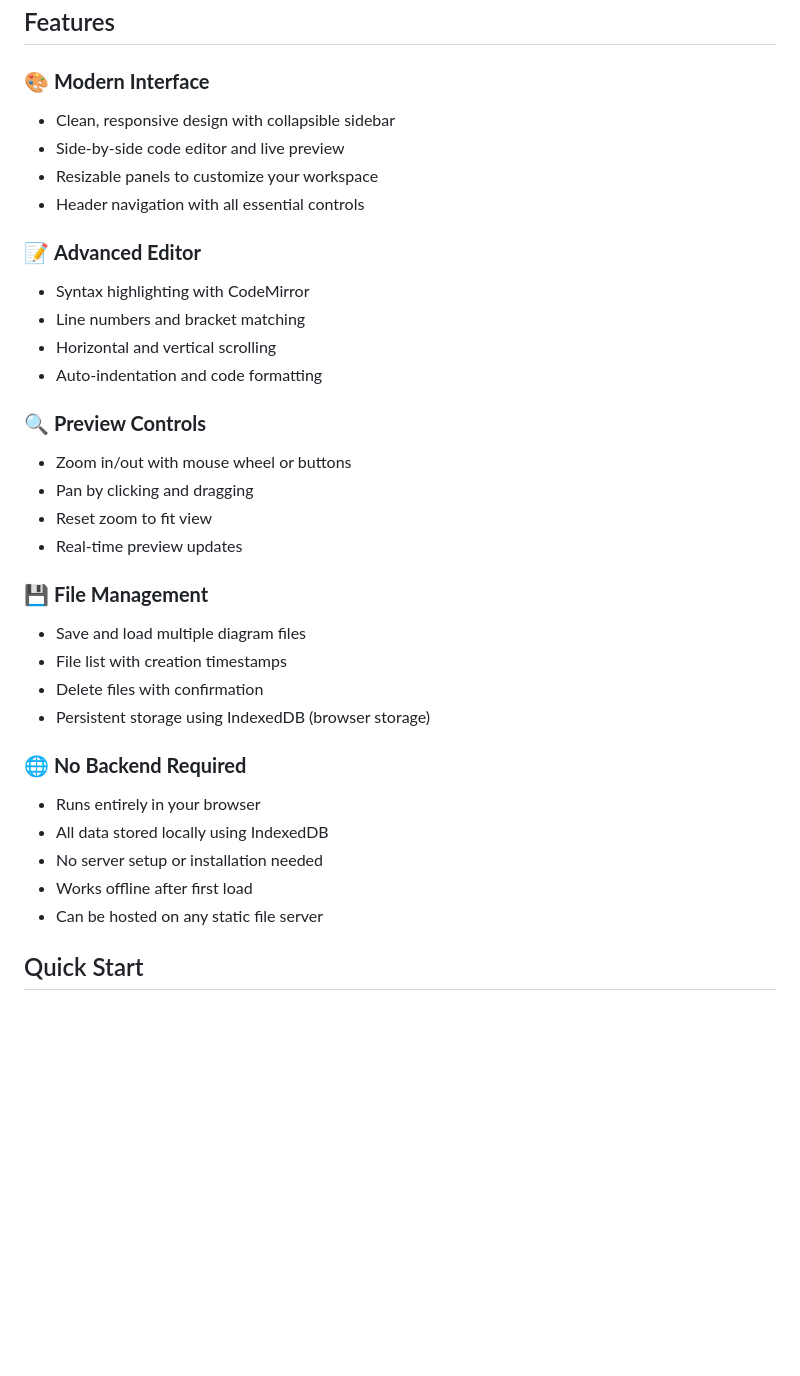
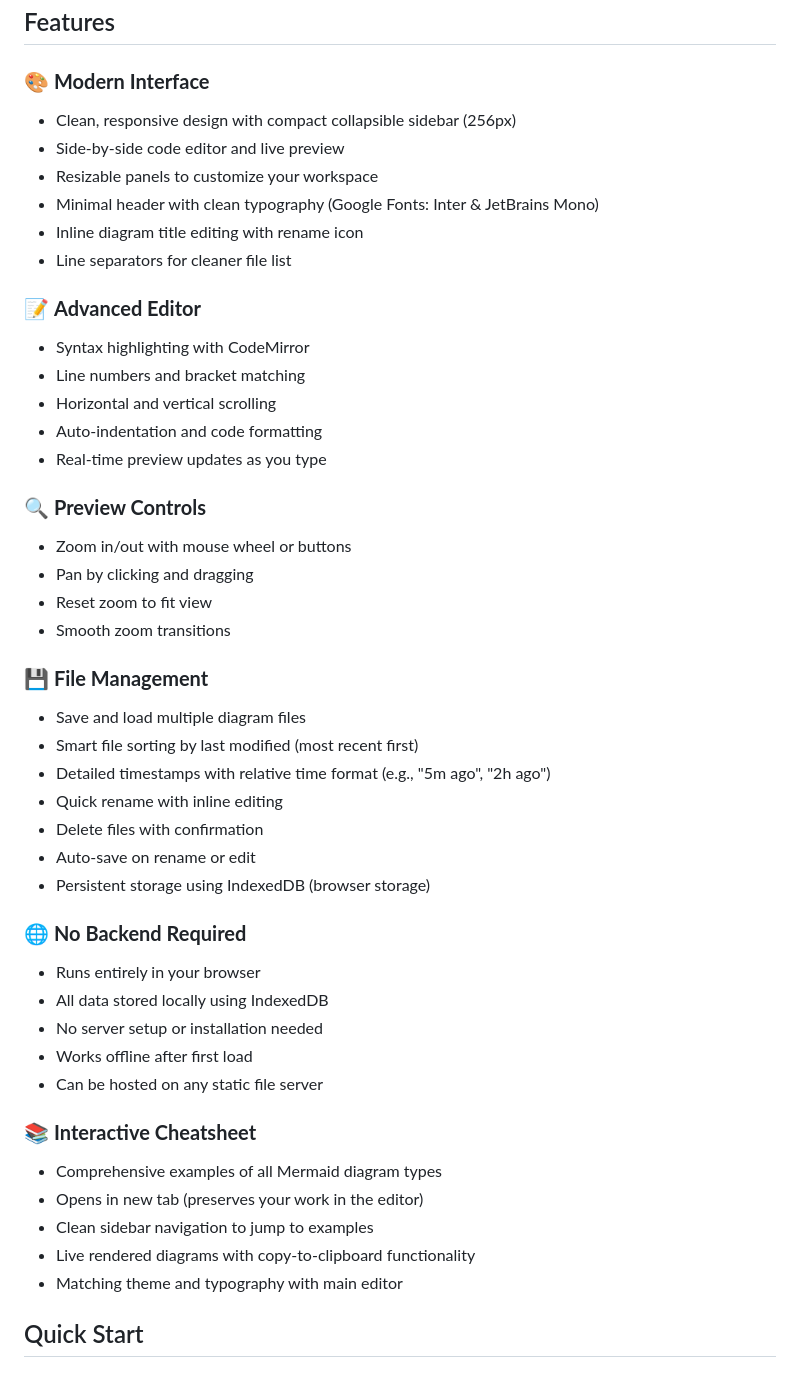
Before and after one commit to dedenbangkit/mermaid-live-editor, a Markdown page: README.md, the part around one of its changes. Drawn GitHub-style; blank space fills up the shorter version.

```diff
--- a/README.md
+++ b/README.md
@@ -9,27 +9,33 @@ A modern, feature-rich live editor for Mermaid diagrams. Create, edit, and previ
 ## Features
 
 ### 🎨 **Modern Interface**
-- Clean, responsive design with collapsible sidebar
+- Clean, responsive design with compact collapsible sidebar (256px)
 - Side-by-side code editor and live preview
 - Resizable panels to customize your workspace
-- Header navigation with all essential controls
+- Minimal header with clean typography (Google Fonts: Inter & JetBrains Mono)
+- Inline diagram title editing with rename icon
+- Line separators for cleaner file list
 
 ### 📝 **Advanced Editor**
 - Syntax highlighting with CodeMirror
 - Line numbers and bracket matching
 - Horizontal and vertical scrolling
 - Auto-indentation and code formatting
+- Real-time preview updates as you type
 
 ### 🔍 **Preview Controls**
 - Zoom in/out with mouse wheel or buttons
 - Pan by clicking and dragging
 - Reset zoom to fit view
-- Real-time preview updates
+- Smooth zoom transitions
 
 ### 💾 **File Management**
 - Save and load multiple diagram files
-- File list with creation timestamps
+- Smart file sorting by last modified (most recent first)
+- Detailed timestamps with relative time format (e.g., "5m ago", "2h ago")
+- Quick rename with inline editing
 - Delete files with confirmation
+- Auto-save on rename or edit
 - Persistent storage using IndexedDB (browser storage)
 
 ### 🌐 **No Backend Required**
@@ -38,6 +44,13 @@ A modern, feature-rich live editor for Mermaid diagrams. Create, edit, and previ
 - No server setup or installation needed
 - Works offline after first load
 - Can be hosted on any static file server
+
+### 📚 **Interactive Cheatsheet**
+- Comprehensive examples of all Mermaid diagram types
+- Opens in new tab (preserves your work in the editor)
+- Clean sidebar navigation to jump to examples
+- Live rendered diagrams with copy-to-clipboard functionality
+- Matching theme and typography with main editor
 
 ## Quick Start
 
```
Also changed, not shown: other parts of README.md (+46 -11 lines).
